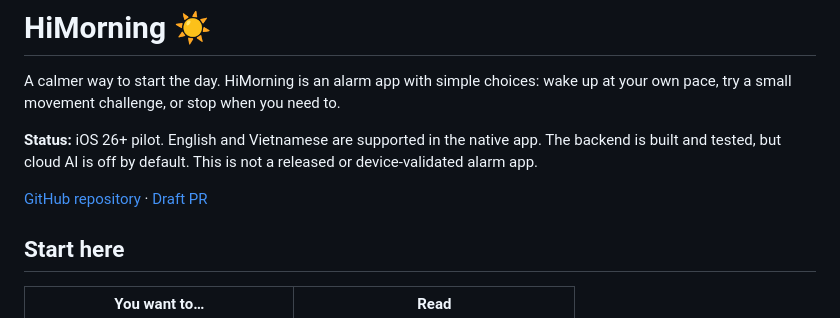
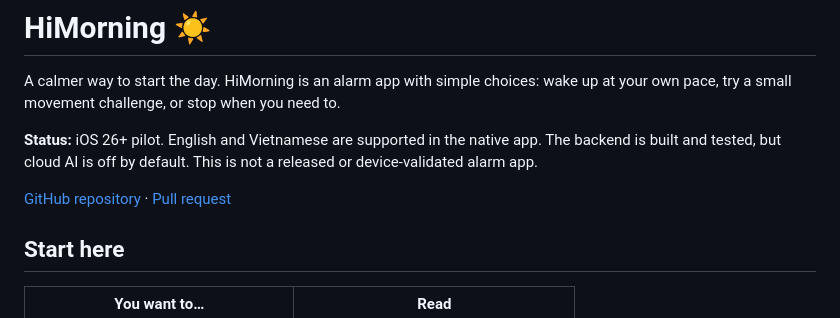
Before and after one commit to thanhdanh/HiMorning, a Markdown page: README.md, the part around the change. Rendered like a GitHub page.

Commit message:
docs: keep pull request links independent of review status

```diff
--- a/README.md
+++ b/README.md
@@ -7,7 +7,7 @@ up at your own pace, try a small movement challenge, or stop when you need to.
 The backend is built and tested, but cloud AI is off by default. This is not a
 released or device-validated alarm app.
 
-[GitHub repository](https://github.com/thanhdanh/HiMorning) · [Draft PR](https://github.com/thanhdanh/HiMorning/pull/1)
+[GitHub repository](https://github.com/thanhdanh/HiMorning) · [Pull request](https://github.com/thanhdanh/HiMorning/pull/1)
 
 ## Start here
 
```
Also changed, not shown: docs/AI-ENGINEERING.md (+1 -1 lines).
